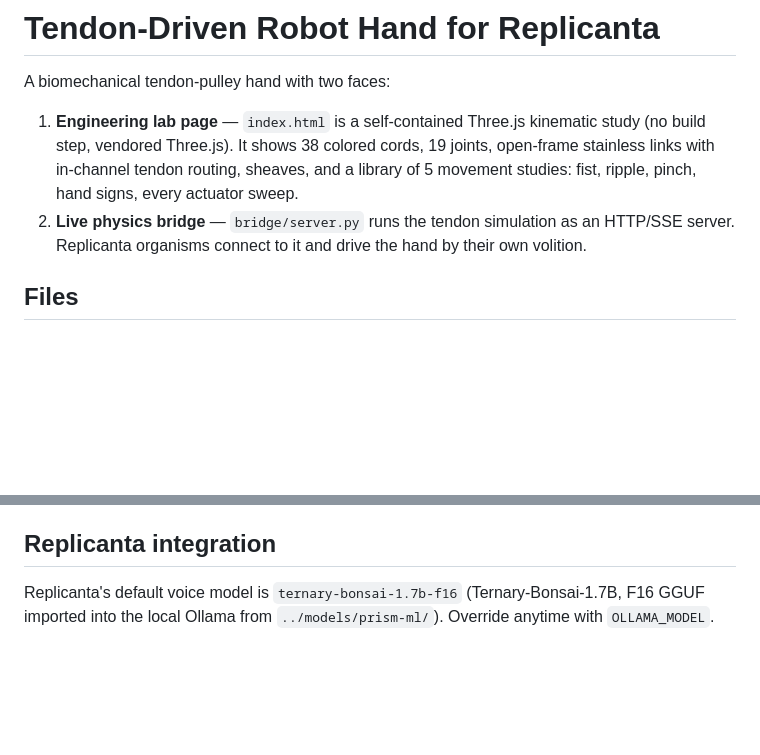
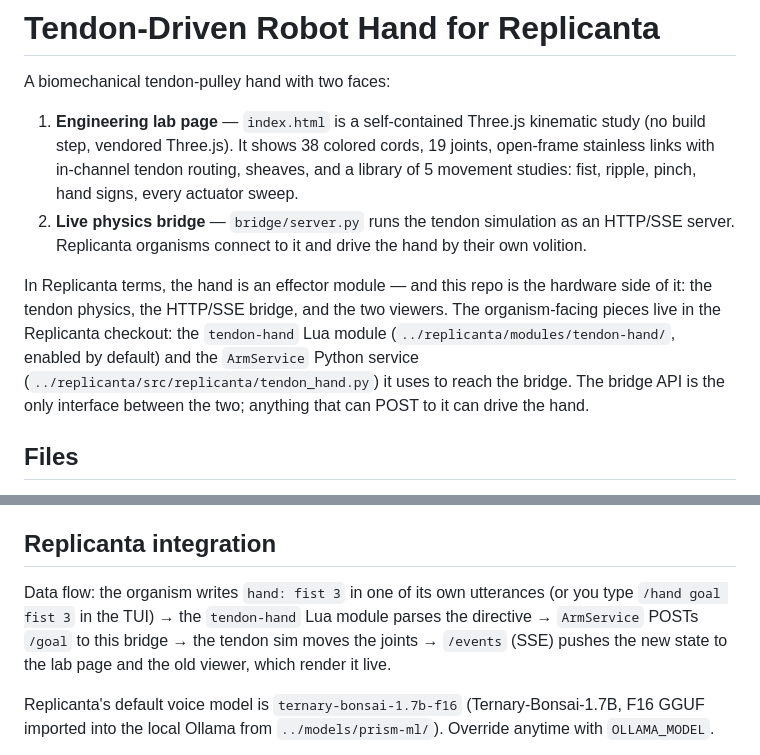
Before and after one commit to awdemos/robot-hand, a Markdown page: readme.md, 2 parts joined by grey strips. Rendered like a GitHub page; blank space fills up the shorter version.

Commit message:
Document robot-hand as a Replicanta effector module
Clarify the two-repo split up front: this repo is the hardware side
(physics + bridge + viewers); the organism-facing tendon-hand Lua module
and ArmService live in the Replicanta checkout. Open the integration
section with the end-to-end data flow from utterance to rendered state.

```diff
--- a/readme.md
+++ b/readme.md
@@ -4,6 +4,15 @@ A biomechanical tendon-pulley hand with two faces:
 
 1. **Engineering lab page** — `index.html` is a self-contained Three.js kinematic study (no build step, vendored Three.js). It shows 38 colored cords, 19 joints, open-frame stainless links with in-channel tendon routing, sheaves, and a library of 5 movement studies: fist, ripple, pinch, hand signs, every actuator sweep.
 2. **Live physics bridge** — `bridge/server.py` runs the tendon simulation as an HTTP/SSE server. Replicanta organisms connect to it and drive the hand by their own volition.
+
+In Replicanta terms, the hand is an effector module — and this repo is the
+hardware side of it: the tendon physics, the HTTP/SSE bridge, and the two
+viewers. The organism-facing pieces live in the Replicanta checkout: the
+`tendon-hand` Lua module (`../replicanta/modules/tendon-hand/`, enabled by
+default) and the `ArmService` Python service
+(`../replicanta/src/replicanta/tendon_hand.py`) it uses to reach the bridge.
+The bridge API is the only interface between the two; anything that can POST
+to it can drive the hand.
 
 ## Files
 
@@ -64,6 +73,12 @@ interactive whenever the bridge is idle. The top-left corner shows
 and EMG bars reflect the live state too.
 
 ## Replicanta integration
+
+Data flow: the organism writes `hand: fist 3` in one of its own utterances
+(or you type `/hand goal fist 3` in the TUI) → the `tendon-hand` Lua module
+parses the directive → `ArmService` POSTs `/goal` to this bridge → the
+tendon sim moves the joints → `/events` (SSE) pushes the new state to the
+lab page and the old viewer, which render it live.
 
 Replicanta's default voice model is `ternary-bonsai-1.7b-f16` (Ternary-Bonsai-1.7B, F16 GGUF imported into the local Ollama from `../models/prism-ml/`). Override anytime with `OLLAMA_MODEL`.
 
```
